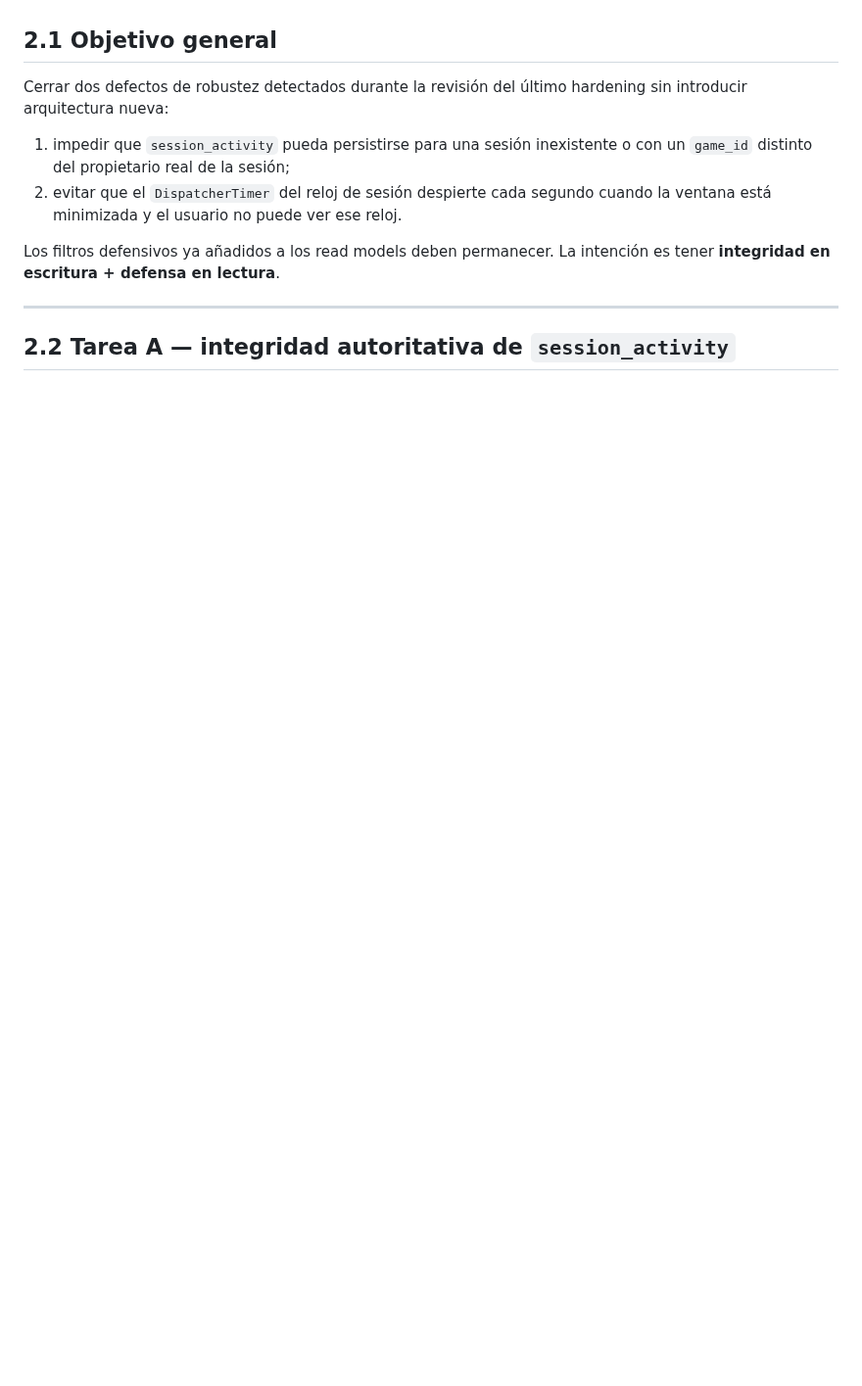
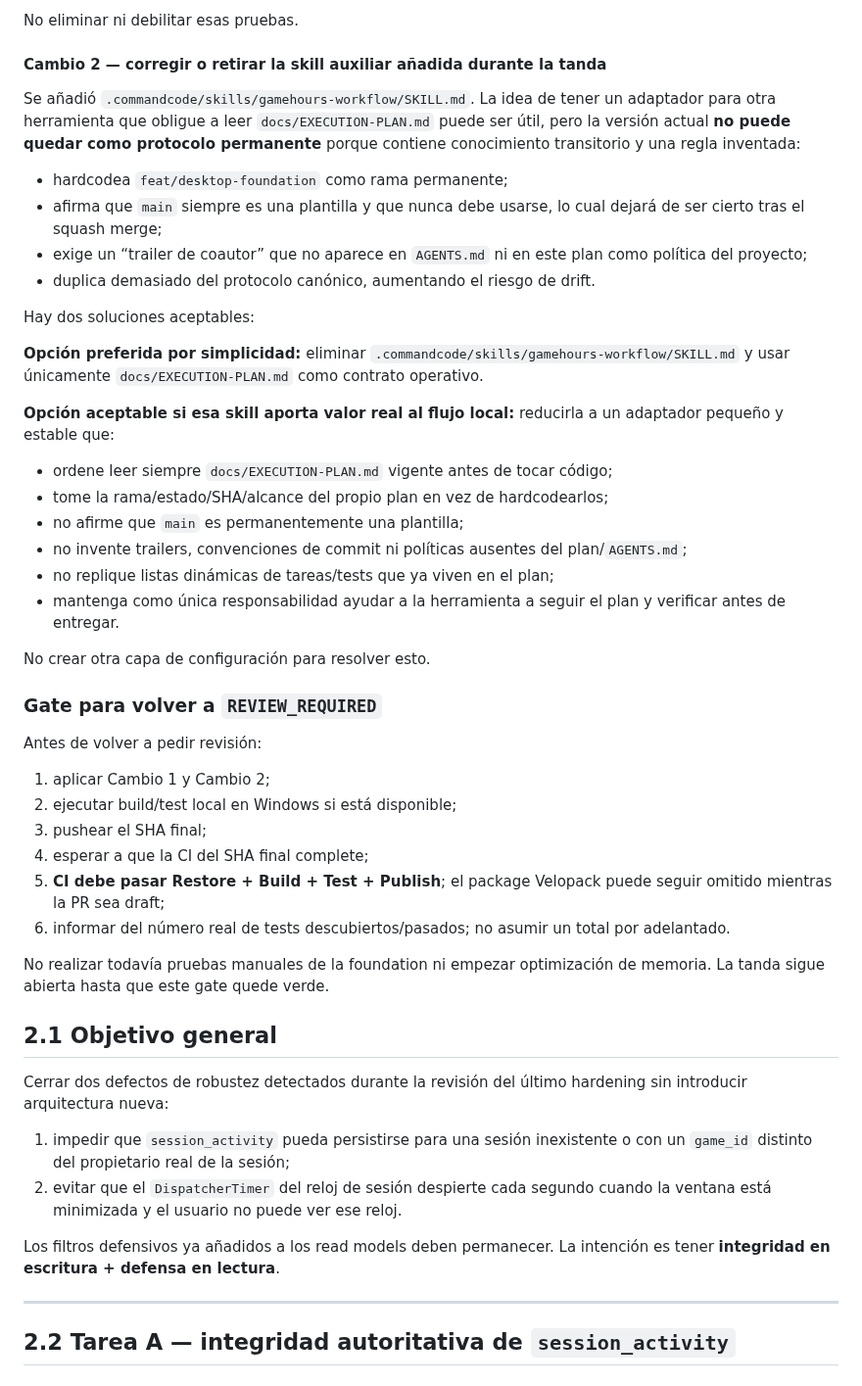
Before and after one commit to Ayerdi/GameHours, a Markdown page: docs/EXECUTION-PLAN.md, the part around one of its changes. Shown at 98% size. Rendered like a GitHub page; blank space fills up the shorter version.

```diff
--- a/docs/EXECUTION-PLAN.md
+++ b/docs/EXECUTION-PLAN.md
@@ -88,3 +133,41 @@ Para cerrar a `AUTOMATED_VERIFIED`/`VERIFIED` falta: CI verde del SHA, build Rel
+No eliminar ni debilitar esas pruebas.
+
+#### Cambio 2 — corregir o retirar la skill auxiliar añadida durante la tanda
+
+Se añadió `.commandcode/skills/gamehours-workflow/SKILL.md`. La idea de tener un adaptador para otra herramienta que obligue a leer `docs/EXECUTION-PLAN.md` puede ser útil, pero la versión actual **no puede quedar como protocolo permanente** porque contiene conocimiento transitorio y una regla inventada:
+
+- hardcodea `feat/desktop-foundation` como rama permanente;
+- afirma que `main` siempre es una plantilla y que nunca debe usarse, lo cual dejará de ser cierto tras el squash merge;
+- exige un “trailer de coautor” que no aparece en `AGENTS.md` ni en este plan como política del proyecto;
+- duplica demasiado del protocolo canónico, aumentando el riesgo de drift.
+
+Hay dos soluciones aceptables:
+
+**Opción preferida por simplicidad:** eliminar `.commandcode/skills/gamehours-workflow/SKILL.md` y usar únicamente `docs/EXECUTION-PLAN.md` como contrato operativo.
+
+**Opción aceptable si esa skill aporta valor real al flujo local:** reducirla a un adaptador pequeño y estable que:
+
+- ordene leer siempre `docs/EXECUTION-PLAN.md` vigente antes de tocar código;
+- tome la rama/estado/SHA/alcance del propio plan en vez de hardcodearlos;
+- no afirme que `main` es permanentemente una plantilla;
+- no invente trailers, convenciones de commit ni políticas ausentes del plan/`AGENTS.md`;
+- no replique listas dinámicas de tareas/tests que ya viven en el plan;
+- mantenga como única responsabilidad ayudar a la herramienta a seguir el plan y verificar antes de entregar.
+
+No crear otra capa de configuración para resolver esto.
+
+### Gate para volver a `REVIEW_REQUIRED`
+
+Antes de volver a pedir revisión:
+
+1. aplicar Cambio 1 y Cambio 2;
+2. ejecutar build/test local en Windows si está disponible;
+3. pushear el SHA final;
+4. esperar a que la CI del SHA final complete;
+5. **CI debe pasar Restore + Build + Test + Publish**; el package Velopack puede seguir omitido mientras la PR sea draft;
+6. informar del número real de tests descubiertos/pasados; no asumir un total por adelantado.
+
+No realizar todavía pruebas manuales de la foundation ni empezar optimización de memoria. La tanda sigue abierta hasta que este gate quede verde.
 
 ## 2.1 Objetivo general
 
```
Also changed, not shown: other parts of docs/EXECUTION-PLAN.md (+61 -7 lines).
